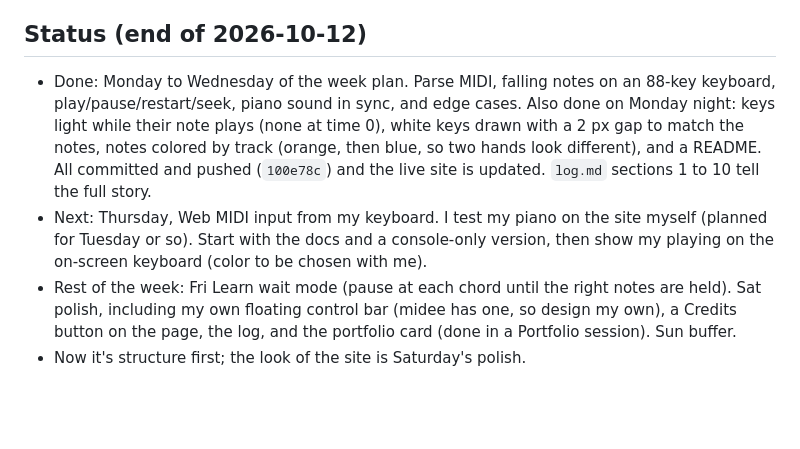
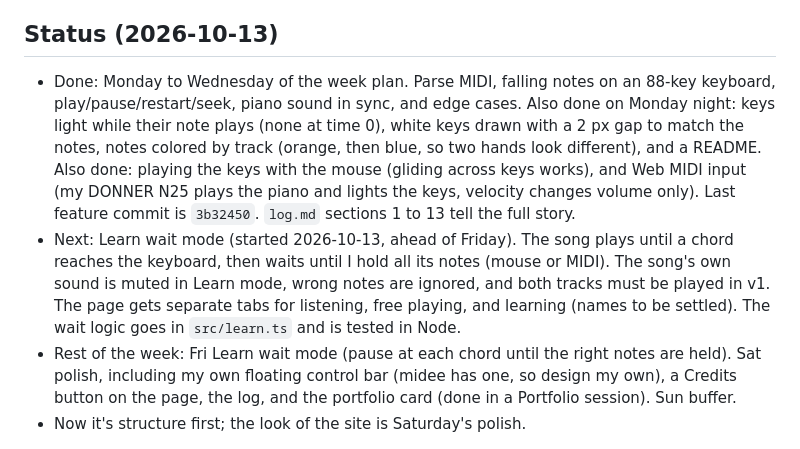
Before and after one commit to kevlam1/midi-companion, a Markdown page: CLAUDE.md, the part around the change. Rendered like a GitHub page; blank space fills up the shorter version.

Commit message:
Update CLAUDE.md status for Web MIDI and Learn mode plan

```diff
--- a/CLAUDE.md
+++ b/CLAUDE.md
@@ -17,9 +17,9 @@ A browser MIDI player and Synthesia-style visualizer: load a `.mid` file, watch
 - Check what you build by running it. Say what you checked and what you could not.
 - Commit messages have no `Co-Authored-By` line or other Claude attribution. New file names are lowercase (`log.md`). Both rules are also in `TCSS 490/CLAUDE.md`.
 
-## Status (end of 2026-10-12)
-- Done: Monday to Wednesday of the week plan. Parse MIDI, falling notes on an 88-key keyboard, play/pause/restart/seek, piano sound in sync, and edge cases. Also done on Monday night: keys light while their note plays (none at time 0), white keys drawn with a 2 px gap to match the notes, notes colored by track (orange, then blue, so two hands look different), and a README. All committed and pushed (`100e78c`) and the live site is updated. `log.md` sections 1 to 10 tell the full story.
-- Next: Thursday, Web MIDI input from my keyboard. I test my piano on the site myself (planned for Tuesday or so). Start with the docs and a console-only version, then show my playing on the on-screen keyboard (color to be chosen with me).
+## Status (2026-10-13)
+- Done: Monday to Wednesday of the week plan. Parse MIDI, falling notes on an 88-key keyboard, play/pause/restart/seek, piano sound in sync, and edge cases. Also done on Monday night: keys light while their note plays (none at time 0), white keys drawn with a 2 px gap to match the notes, notes colored by track (orange, then blue, so two hands look different), and a README. Also done: playing the keys with the mouse (gliding across keys works), and Web MIDI input (my DONNER N25 plays the piano and lights the keys, velocity changes volume only). Last feature commit is `3b32450`. `log.md` sections 1 to 13 tell the full story.
+- Next: Learn wait mode (started 2026-10-13, ahead of Friday). The song plays until a chord reaches the keyboard, then waits until I hold all its notes (mouse or MIDI). The song's own sound is muted in Learn mode, wrong notes are ignored, and both tracks must be played in v1. The page gets separate tabs for listening, free playing, and learning (names to be settled). The wait logic goes in `src/learn.ts` and is tested in Node.
 - Rest of the week: Fri Learn wait mode (pause at each chord until the right notes are held). Sat polish, including my own floating control bar (midee has one, so design my own), a Credits button on the page, the log, and the portfolio card (done in a Portfolio session). Sun buffer.
 - Now it's structure first; the look of the site is Saturday's polish.
 
```
